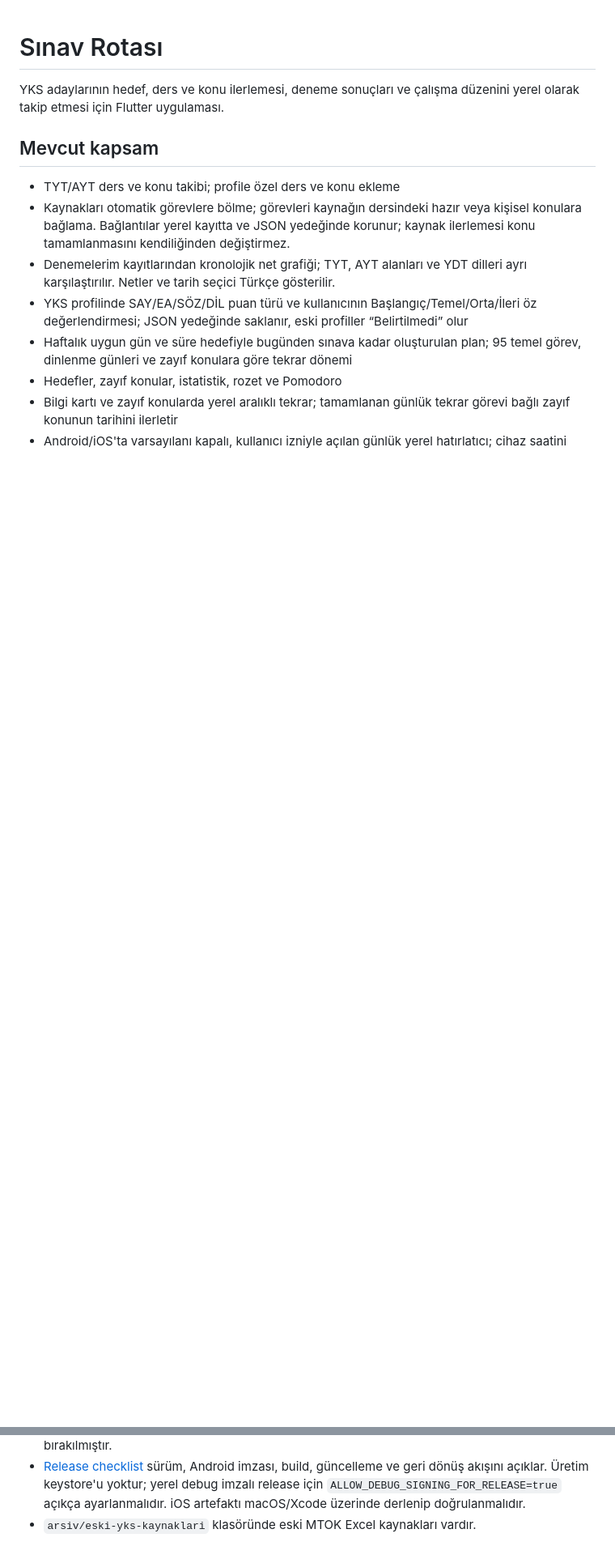
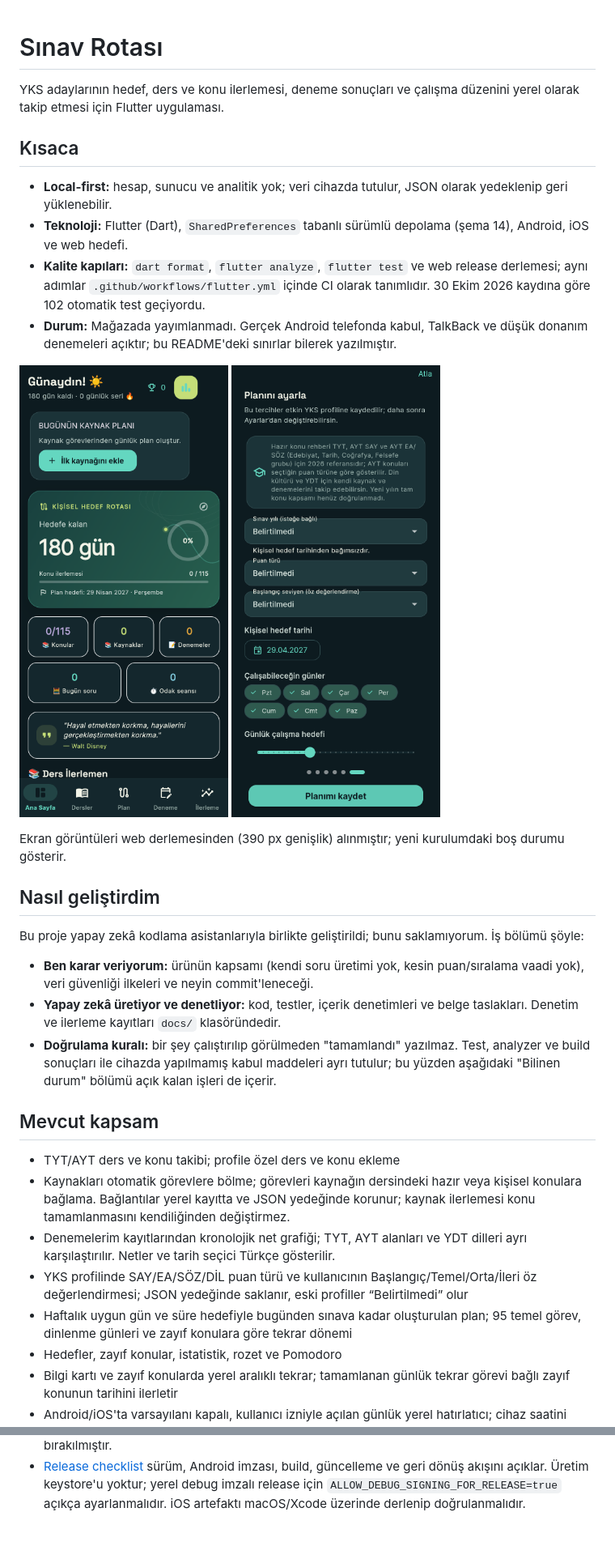
Before and after one commit to sevketsekerciler63/sinav-rotasi, a Markdown page: README.md, 2 parts joined by grey strips. Shown at 81% size. Drawn GitHub-style; pictures changed too: docs/screenshots/ana-sayfa.png (added), docs/screenshots/plan-ayari.png (added); blank space fills up the shorter version.

```diff
--- a/README.md
+++ b/README.md
@@ -1,6 +1,28 @@
 # Sınav Rotası
 
 YKS adaylarının hedef, ders ve konu ilerlemesi, deneme sonuçları ve çalışma düzenini yerel olarak takip etmesi için Flutter uygulaması.
+
+## Kısaca
+
+- **Local-first:** hesap, sunucu ve analitik yok; veri cihazda tutulur, JSON olarak yedeklenip geri yüklenebilir.
+- **Teknoloji:** Flutter (Dart), `SharedPreferences` tabanlı sürümlü depolama (şema 14), Android, iOS ve web hedefi.
+- **Kalite kapıları:** `dart format`, `flutter analyze`, `flutter test` ve web release derlemesi; aynı adımlar `.github/workflows/flutter.yml` içinde CI olarak tanımlıdır. 30 Ekim 2026 kaydına göre 102 otomatik test geçiyordu.
+- **Durum:** Mağazada yayımlanmadı. Gerçek Android telefonda kabul, TalkBack ve düşük donanım denemeleri açıktır; bu README'deki sınırlar bilerek yazılmıştır.
+
+<p>
+  <img src="docs/screenshots/ana-sayfa.png" alt="Ana sayfa: hedefe kalan gün, konu ilerlemesi ve günlük kaynak planı" width="260">
+  <img src="docs/screenshots/plan-ayari.png" alt="Kurulum: puan türü, seviye, hedef tarihi ve çalışma günleri" width="260">
+</p>
+
+Ekran görüntüleri web derlemesinden (390 px genişlik) alınmıştır; yeni kurulumdaki boş durumu gösterir.
+
+## Nasıl geliştirdim
+
+Bu proje yapay zekâ kodlama asistanlarıyla birlikte geliştirildi; bunu saklamıyorum. İş bölümü şöyle:
+
+- **Ben karar veriyorum:** ürünün kapsamı (kendi soru üretimi yok, kesin puan/sıralama vaadi yok), veri güvenliği ilkeleri ve neyin commit'leneceği.
+- **Yapay zekâ üretiyor ve denetliyor:** kod, testler, içerik denetimleri ve belge taslakları. Denetim ve ilerleme kayıtları `docs/` klasöründedir.
+- **Doğrulama kuralı:** bir şey çalıştırılıp görülmeden "tamamlandı" yazılmaz. Test, analyzer ve build sonuçları ile cihazda yapılmamış kabul maddeleri ayrı tutulur; bu yüzden aşağıdaki "Bilinen durum" bölümü açık kalan işleri de içerir.
 
 ## Mevcut kapsam
 
@@ -48,4 +70,3 @@ Flutter SDK ile proje kökünde `flutter pub get`, ardından `flutter run` kulla
 - `flutter test` ile katalog, depolama/kurtarma, günlük soru tarihleri, net trendi, Türkçe tarih seçici ve kaynak görev/konu bağlantısı kontrolleri çalıştırılır. Konu bağlantısında kayıt hatası sonrası taslak, yeniden açma ve JSON yedek gidiş-dönüşü sınanır.
 - Android uygulama kimliği mevcut cihaz verisini korumak için `com.yks.yks_study_app` olarak bırakılmıştır.
 - [Release checklist](docs/release-checklist.md) sürüm, Android imzası, build, güncelleme ve geri dönüş akışını açıklar. Üretim keystore'u yoktur; yerel debug imzalı release için `ALLOW_DEBUG_SIGNING_FOR_RELEASE=true` açıkça ayarlanmalıdır. iOS artefaktı macOS/Xcode üzerinde derlenip doğrulanmalıdır.
-- `arsiv/eski-yks-kaynaklari` klasöründe eski MTOK Excel kaynakları vardır.
```
Also changed, not shown: arsiv/eski-yks-kaynaklari/README.md (deleted, +0 -9 lines), docs/luna-sol-work-plan-2026-10-16.md (+1 -1 lines), 11 other files.
